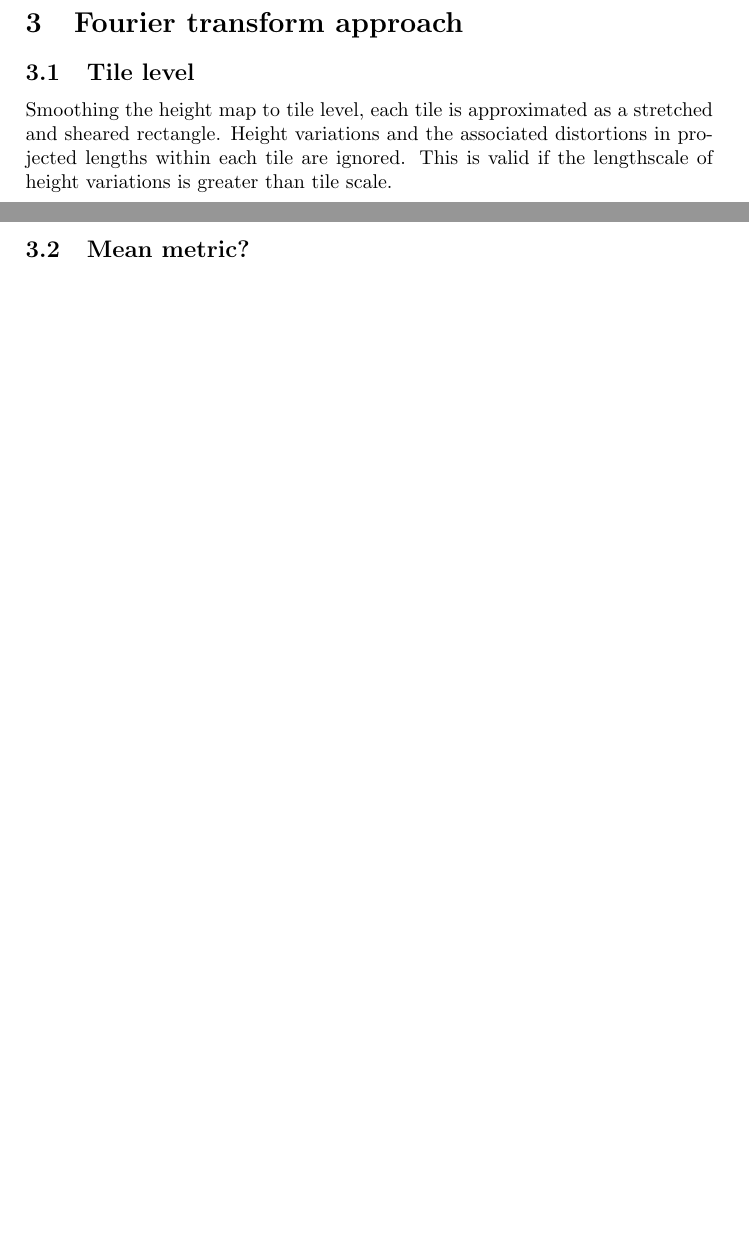
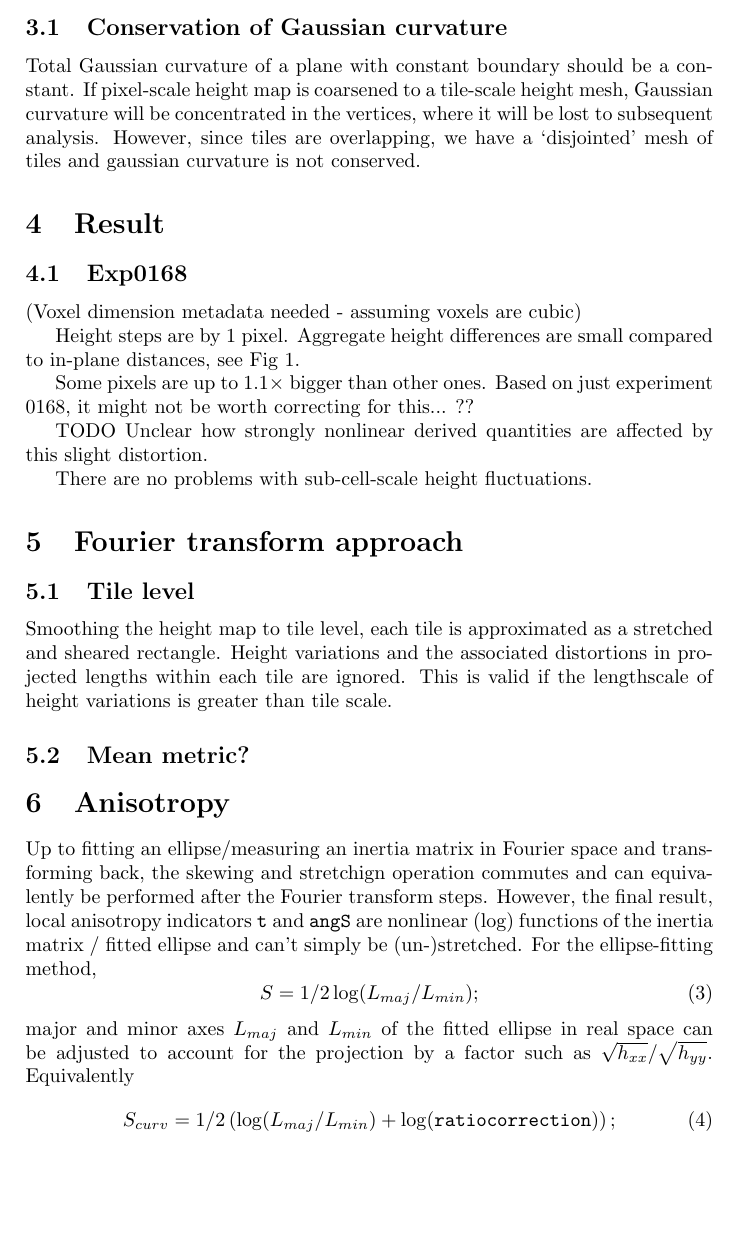
Before and after one commit to jklebes/heightmap-analysis, a LaTeX document (heightmap_corrections.tex): two parts of pages 1 and 2 of 2 before the commit and part of page 3 of 4 after it, the two joined at a grey line, cut at the place of the change, the shorter picture padded with empty space. Compiled offline with pdfLaTeX.

Commit message:
pdf updates

```diff
--- a/heightmap_corrections.tex
+++ b/heightmap_corrections.tex
@@ -4,6 +4,7 @@
 \usepackage{amsfonts}
 \usepackage{amssymb}
 \usepackage{graphicx}
+\usepackage{subcaption}
 \title{Heightmap correction}
 \begin{document}
 \section{The data}
@@ -42,9 +59,31 @@ For curvature tensor/ second fundamental form, second derivatives are needed.
 Gaussian curvature
 
 Mean curvature
+\subsection{Conservation of Gaussian curvature}
+Total Gaussian curvature of a plane with constant boundary should be a constant.  If pixel-scale height map is coarsened to a tile-scale height mesh, Gaussian curvature will be concentrated in the vertices, where it will be lost to subsequent analysis.  However, since tiles are overlapping, we have a `disjointed' mesh of tiles and gaussian curvature is not conserved.
+\section{Result}
+\subsection{Exp0168}
+(Voxel dimension metadata needed - assuming voxels are cubic)
+
+Height steps are by 1 pixel.  Aggregate height differences are small compared to in-plane distances, see Fig 1.
+
+Some pixels are up to $1.1 \times$ bigger than other ones.  Based on just experiment 0168, it might not be worth correcting for this... ??
+
+TODO Unclear how strongly nonlinear derived quantities are affected by this slight distortion.
+
+There are no problems with sub-cell-scale height fluctuations.
 
 \section{Fourier transform approach}
 \subsection{Tile level}
 Smoothing the height map to tile level, each tile is approximated as a stretched and sheared rectangle.  Height variations and the associated distortions in projected lengths within each tile are ignored.  This is valid if the lengthscale of height variations is greater than tile scale.
 \subsection{Mean metric?}
+\section{Anisotropy}
+Up to fitting an ellipse/measuring an inertia matrix in Fourier space and transforming back, the skewing and stretchign operation commutes and can equivalently be performed after the Fourier transform steps.  However, the final result, local anisotropy indicators \texttt{t} and \texttt{angS} are nonlinear (log) functions of the inertia matrix / fitted ellipse and can't simply be (un-)stretched.  For the ellipse-fitting method,
+\begin{equation}
+S = 1/2 \log(L_{maj}/L_{min});
+\end{equation}
+major and minor axes $L_{maj}$ and $L_{min}$ of the fitted ellipse in real space can be adjusted to account for the projection by a factor such as $\sqrt{h_{xx}}/\sqrt{h_{yy}}$.  Equivalently
+\begin{equation}
+S_{curv} = 1/2 \left( \log(L_{maj}/L_{min}) + \log(\mathtt{ratiocorrection}) \right);
+\end{equation}
 \section{Is the height map the epithelial surface?}
```
Also changed, not shown: heightmap_corrections.pdf, heightmap_corrections.tex (28 more changed lines), 4 other files.
